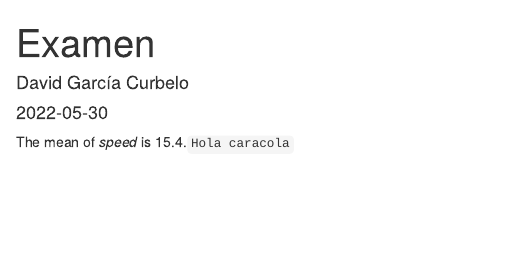
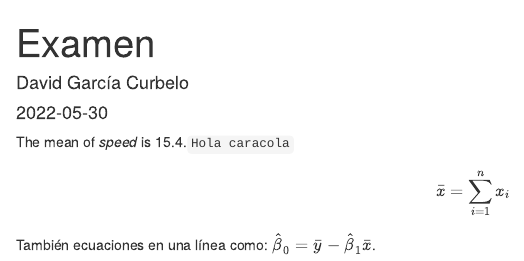
Before and after one commit to davidgc14/Estadistica-Computacional, an R Markdown document (Examenes/Parcial 2/Prácticas/Ejemplo.Rmd): the page in a window 1100 px wide, from its top. Rendered offline with R 4.5, knitr and Pandoc, with nearby package versions.

Commit message:
Ejemplo en latex

````diff
--- a/Examenes/Parcial 2/Prácticas/Ejemplo.Rmd
+++ b/Examenes/Parcial 2/Prácticas/Ejemplo.Rmd
@@ -13,3 +13,9 @@ knitr::opts_chunk$set(echo = TRUE) # Esto se aplica a todo el documento
 ```
 
 The mean of *speed* is `r mean(cars$speed)`.`Hola caracola`
+
+
+\[
+\bar x = \sum_{i=1}^n x_i
+\]
+También ecuaciones en una línea como: $\hat\beta_0=\bar y-\hat\beta_1\bar x$.
````
